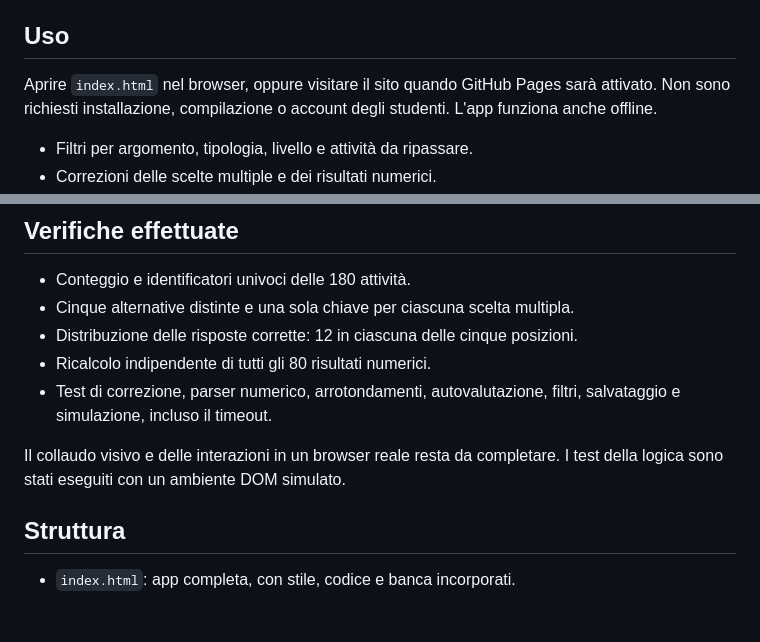
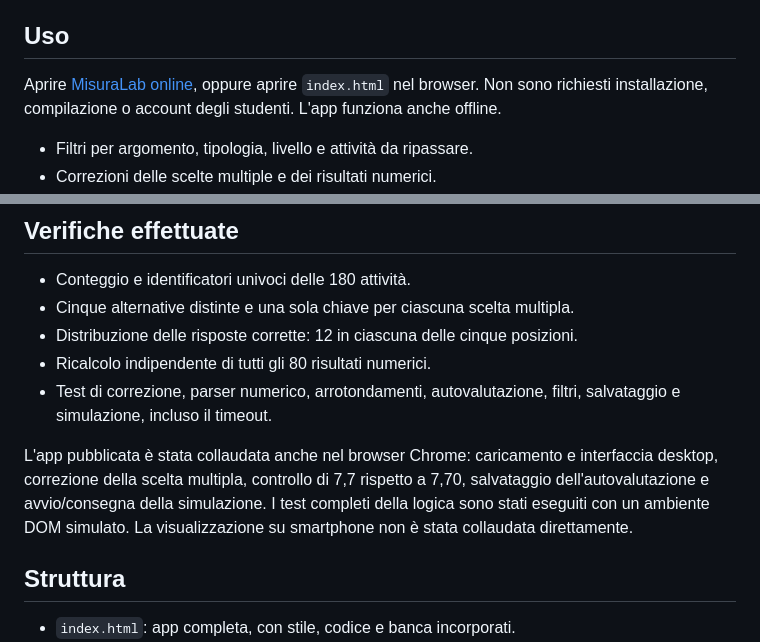
Before and after one commit to mich090909/misuralab, a Markdown page: README.md, 2 parts joined by grey strips. GitHub-like rendering; blank space fills up the shorter version.

Commit message:
Aggiungi il sito attivo e gli esiti del collaudo nel browser

```diff
--- a/README.md
+++ b/README.md
@@ -17,7 +17,7 @@ La banca è composta da esercizi originali basati sugli argomenti del materiale
 
 ## Uso
 
-Aprire `index.html` nel browser, oppure visitare il sito quando GitHub Pages sarà attivato. Non sono richiesti installazione, compilazione o account degli studenti. L'app funziona anche offline.
+Aprire [MisuraLab online](https://mich090909.github.io/misuralab/), oppure aprire `index.html` nel browser. Non sono richiesti installazione, compilazione o account degli studenti. L'app funziona anche offline.
 
 - Filtri per argomento, tipologia, livello e attività da ripassare.
 - Correzioni delle scelte multiple e dei risultati numerici.
@@ -47,7 +47,7 @@ L'app non richiede nomi o indirizzi e-mail e non contiene servizi di analisi, li
 - Ricalcolo indipendente di tutti gli 80 risultati numerici.
 - Test di correzione, parser numerico, arrotondamenti, autovalutazione, filtri, salvataggio e simulazione, incluso il timeout.
 
-Il collaudo visivo e delle interazioni in un browser reale resta da completare. I test della logica sono stati eseguiti con un ambiente DOM simulato.
+L'app pubblicata è stata collaudata anche nel browser Chrome: caricamento e interfaccia desktop, correzione della scelta multipla, controllo di 7,7 rispetto a 7,70, salvataggio dell'autovalutazione e avvio/consegna della simulazione. I test completi della logica sono stati eseguiti con un ambiente DOM simulato. La visualizzazione su smartphone non è stata collaudata direttamente.
 
 ## Struttura
 
```
